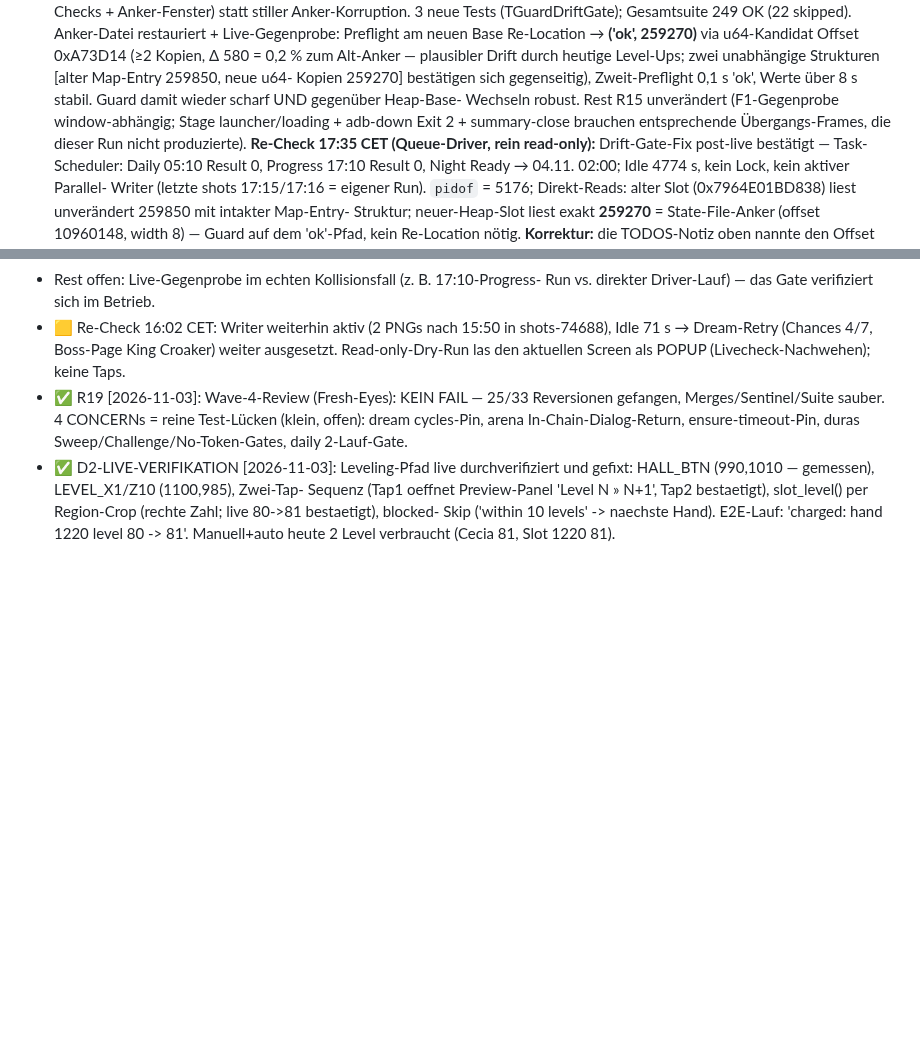
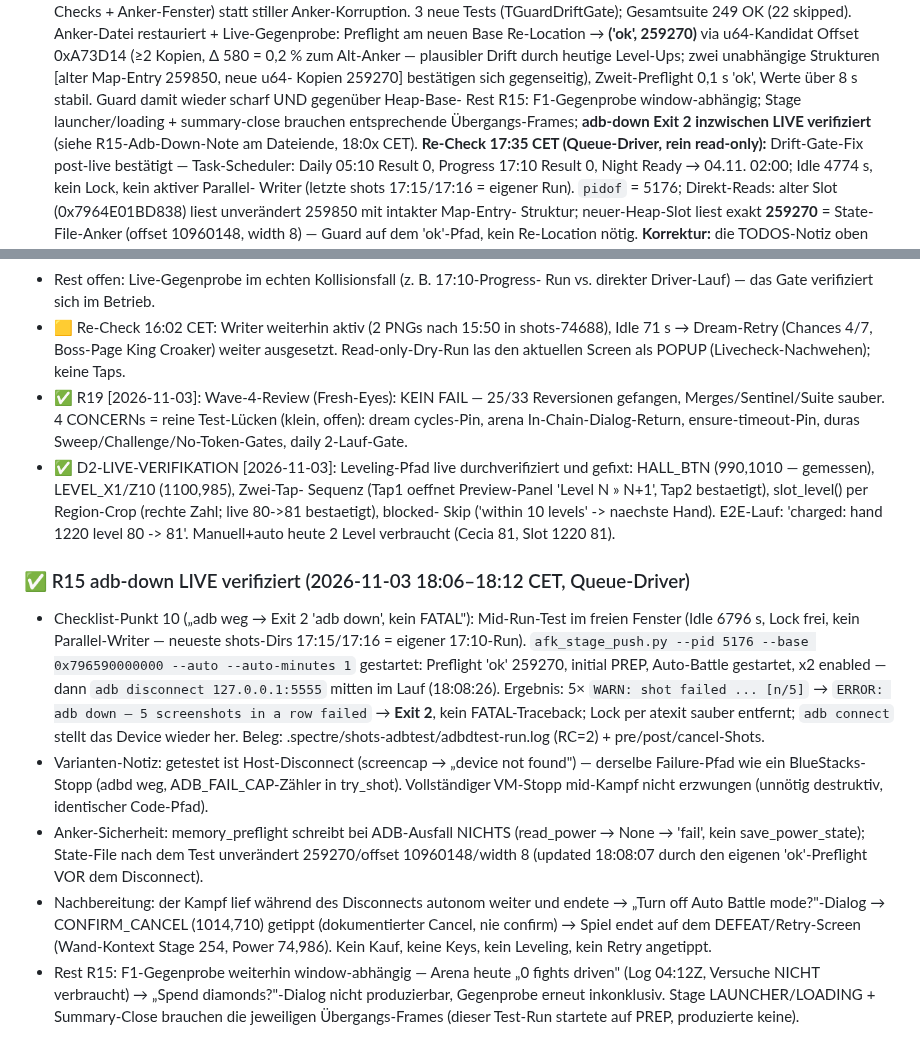
Before and after one commit to SiLeet/spectre, a Markdown page: TODOS.md, 2 parts joined by grey strips. Rendered like a GitHub page; blank space fills up the shorter version.

Commit message:
todos: R15 adb-down exit 2 LIVE verified — mid-run adb disconnect in stage-push test run: 5x shot-fail WARN counter -> 'adb down' -> exit 2, no FATAL, lock atexit-clean; anchor state untouched; CONFIRM dialog cancelled after autonomous fight end

```diff
--- a/TODOS.md
+++ b/TODOS.md
@@ -1032,9 +1032,9 @@ Resonance-Heroes-74-vs-RL-80-Widerspruch bleibt beobachtungsrelevant.
   Level-Ups; zwei unabhängige Strukturen [alter Map-Entry 259850, neue u64-
   Kopien 259270] bestätigen sich gegenseitig), Zweit-Preflight 0,1 s 'ok',
   Werte über 8 s stabil. Guard damit wieder scharf UND gegenüber Heap-Base-
-  Wechseln robust. Rest R15 unverändert (F1-Gegenprobe window-abhängig; Stage
-  launcher/loading + adb-down Exit 2 + summary-close brauchen entsprechende
-  Übergangs-Frames, die dieser Run nicht produzierte).
+  Rest R15: F1-Gegenprobe window-abhängig; Stage launcher/loading + summary-close
+  brauchen entsprechende Übergangs-Frames; **adb-down Exit 2 inzwischen LIVE
+  verifiziert** (siehe R15-Adb-Down-Note am Dateiende, 18:0x CET).
   **Re-Check 17:35 CET (Queue-Driver, rein read-only):** Drift-Gate-Fix post-live
   bestätigt — Task-Scheduler: Daily 05:10 Result 0, Progress 17:10 Result 0,
   Night Ready → 04.11. 02:00; Idle 4774 s, kein Lock, kein aktiver Parallel-
@@ -1094,3 +1094,33 @@ Resonance-Heroes-74-vs-RL-80-Widerspruch bleibt beobachtungsrelevant.
   slot_level() per Region-Crop (rechte Zahl; live 80->81 bestaetigt), blocked-
   Skip ('within 10 levels' -> naechste Hand). E2E-Lauf: 'charged: hand 1220
   level 80 -> 81'. Manuell+auto heute 2 Level verbraucht (Cecia 81, Slot 1220 81).
+
+### ✅ R15 adb-down LIVE verifiziert (2026-11-03 18:06–18:12 CET, Queue-Driver)
+- Checklist-Punkt 10 („adb weg → Exit 2 'adb down', kein FATAL"): Mid-Run-Test
+  im freien Fenster (Idle 6796 s, Lock frei, kein Parallel-Writer — neueste
+  shots-Dirs 17:15/17:16 = eigener 17:10-Run). `afk_stage_push.py --pid 5176
+  --base 0x796590000000 --auto --auto-minutes 1` gestartet: Preflight 'ok'
+  259270, initial PREP, Auto-Battle gestartet, x2 enabled — dann
+  `adb disconnect 127.0.0.1:5555` mitten im Lauf (18:08:26). Ergebnis:
+  5× `WARN: shot failed ... [n/5]` → `ERROR: adb down — 5 screenshots in a
+  row failed` → **Exit 2**, kein FATAL-Traceback; Lock per atexit sauber
+  entfernt; `adb connect` stellt das Device wieder her. Beleg:
+  .spectre/shots-adbtest/adbdtest-run.log (RC=2) + pre/post/cancel-Shots.
+- Varianten-Notiz: getestet ist Host-Disconnect (screencap → „device not
+  found") — derselbe Failure-Pfad wie ein BlueStacks-Stopp (adbd weg,
+  ADB_FAIL_CAP-Zähler in try_shot). Vollständiger VM-Stopp mid-Kampf nicht
+  erzwungen (unnötig destruktiv, identischer Code-Pfad).
+- Anker-Sicherheit: memory_preflight schreibt bei ADB-Ausfall NICHTS
+  (read_power → None → 'fail', kein save_power_state); State-File nach dem
+  Test unverändert 259270/offset 10960148/width 8 (updated 18:08:07 durch
+  den eigenen 'ok'-Preflight VOR dem Disconnect).
+- Nachbereitung: der Kampf lief während des Disconnects autonom weiter und
+  endete → „Turn off Auto Battle mode?"-Dialog → CONFIRM_CANCEL (1014,710)
+  getippt (dokumentierter Cancel, nie confirm) → Spiel endet auf dem
+  DEFEAT/Retry-Screen (Wand-Kontext Stage 254, Power 74,986). Kein Kauf,
+  keine Keys, kein Leveling, kein Retry angetippt.
+- Rest R15: F1-Gegenprobe weiterhin window-abhängig — Arena heute „0 fights
+  driven" (Log 04:12Z, Versuche NICHT verbraucht) → „Spend diamonds?"-Dialog
+  nicht produzierbar, Gegenprobe erneut inkonklusiv. Stage LAUNCHER/LOADING +
+  Summary-Close brauchen die jeweiligen Übergangs-Frames (dieser Test-Run
+  startete auf PREP, produzierte keine).
```
